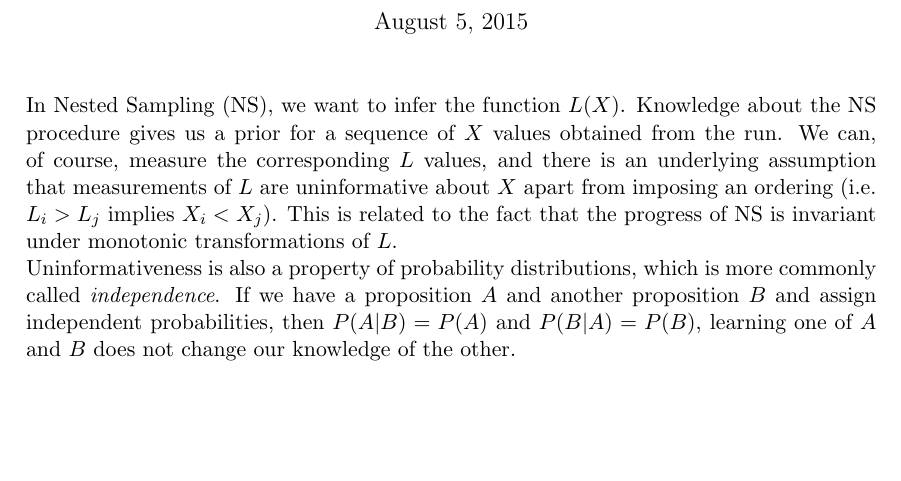
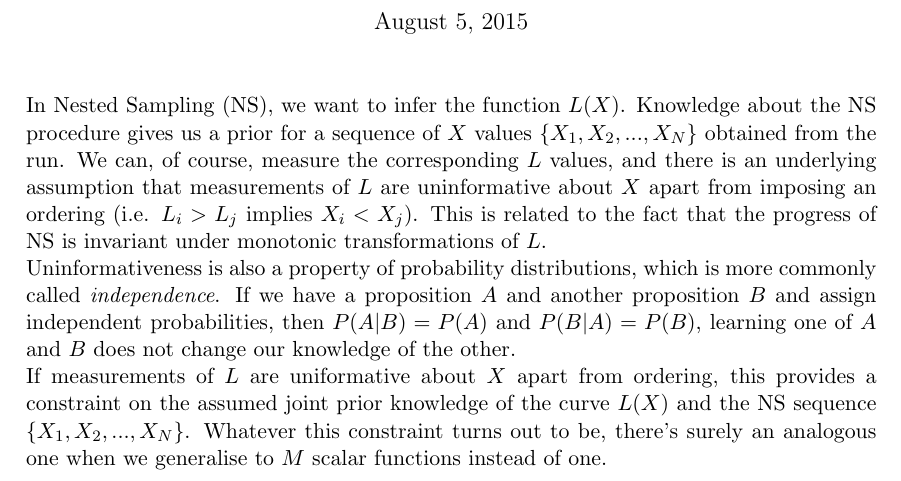
Before and after one commit to eggplantbren/ExperimentalNS, a LaTeX document (MultiScalar/ms.tex): part of the page, cut so that both start at the same text, the shorter picture padded with empty space. Compiled offline with pdfLaTeX.

Commit message:
Another para

```diff
--- a/MultiScalar/ms.tex
+++ b/MultiScalar/ms.tex
@@ -19,6 +19,7 @@
 
 In Nested Sampling (NS), we want to infer the function $L(X)$.
 Knowledge about the NS procedure gives us a prior for a sequence of $X$ values
+$\{X_1, X_2, ..., X_N\}$
 obtained from the run. We can, of course, measure the corresponding $L$
 values, and there is an underlying assumption that measurements of $L$ are
 uninformative about $X$ apart from imposing an ordering
@@ -31,4 +32,10 @@ another proposition $B$ and assign independent probabilities, then
 $P(A|B) = P(A)$ and $P(B|A) = P(B)$, learning one of $A$ and $B$
 does not change our knowledge of the other.
 
+If measurements of $L$ are uniformative about $X$ apart from ordering, this
+provides a constraint on the assumed joint prior knowledge of the curve
+$L(X)$ and the NS sequence $\{X_1, X_2, ..., X_N\}$. Whatever this constraint
+turns out to be, there's surely an analogous one when we generalise to
+$M$ scalar functions instead of one.
+
 \end{document}
```
